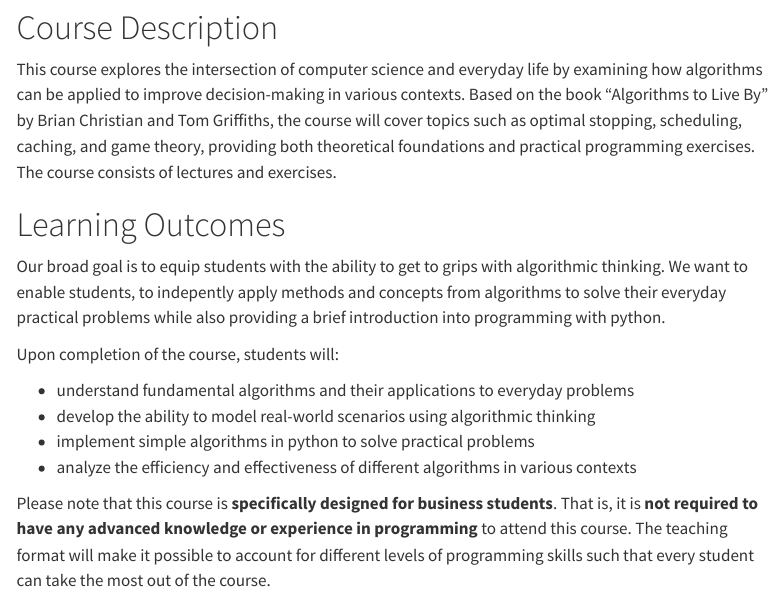
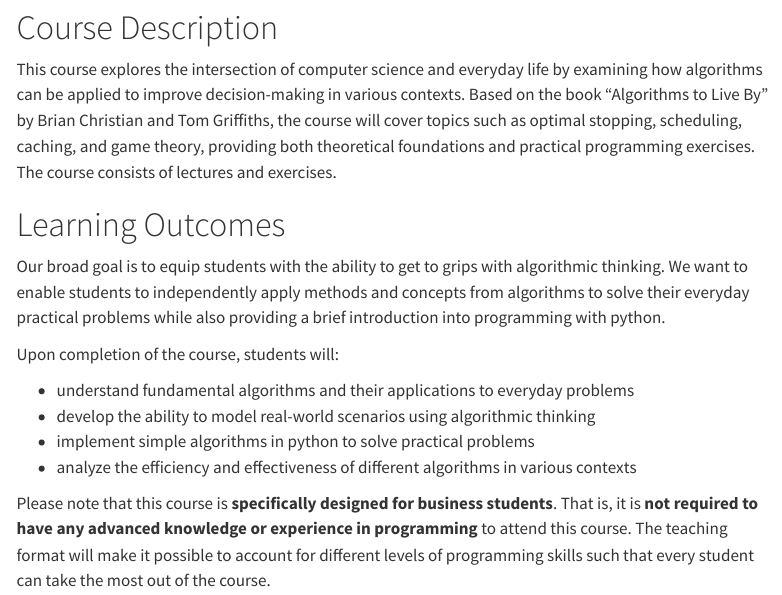
Before and after one commit to nilsroemer-de/programming-everyday-decisions, a Quarto document (index.qmd): the page in a window 1100 px wide, from 260 px down. Rendered offline with R 4.5, knitr and Pandoc in place of Quarto, with nearby package versions; menus at the side of the page are left out.

Commit message:
Startseite: Tippfehler in Learning Outcomes korrigiert
"indepently" -> "independently", überflüssiges Komma entfernt.
site-url/repo-url und Footer-Links wurden geprüft — zeigen bereits
alle auf courses.nilsroemer.com bzw. nilsroemer-de (seit eacc2b2).

Co-Authored-By: Claude Fable 5 <noreply@anthropic.com>

```diff
--- a/index.qmd
+++ b/index.qmd
@@ -15,7 +15,7 @@ This course explores the intersection of computer science and everyday life by e
 
 # Learning Outcomes
 
-Our broad goal is to equip students with the ability to get to grips with algorithmic thinking. We want to enable students, to indepently apply methods and concepts from algorithms to solve their everyday practical problems while also providing a brief introduction into programming with python.
+Our broad goal is to equip students with the ability to get to grips with algorithmic thinking. We want to enable students to independently apply methods and concepts from algorithms to solve their everyday practical problems while also providing a brief introduction into programming with python.
 
 Upon completion of the course, students will:
 
```
